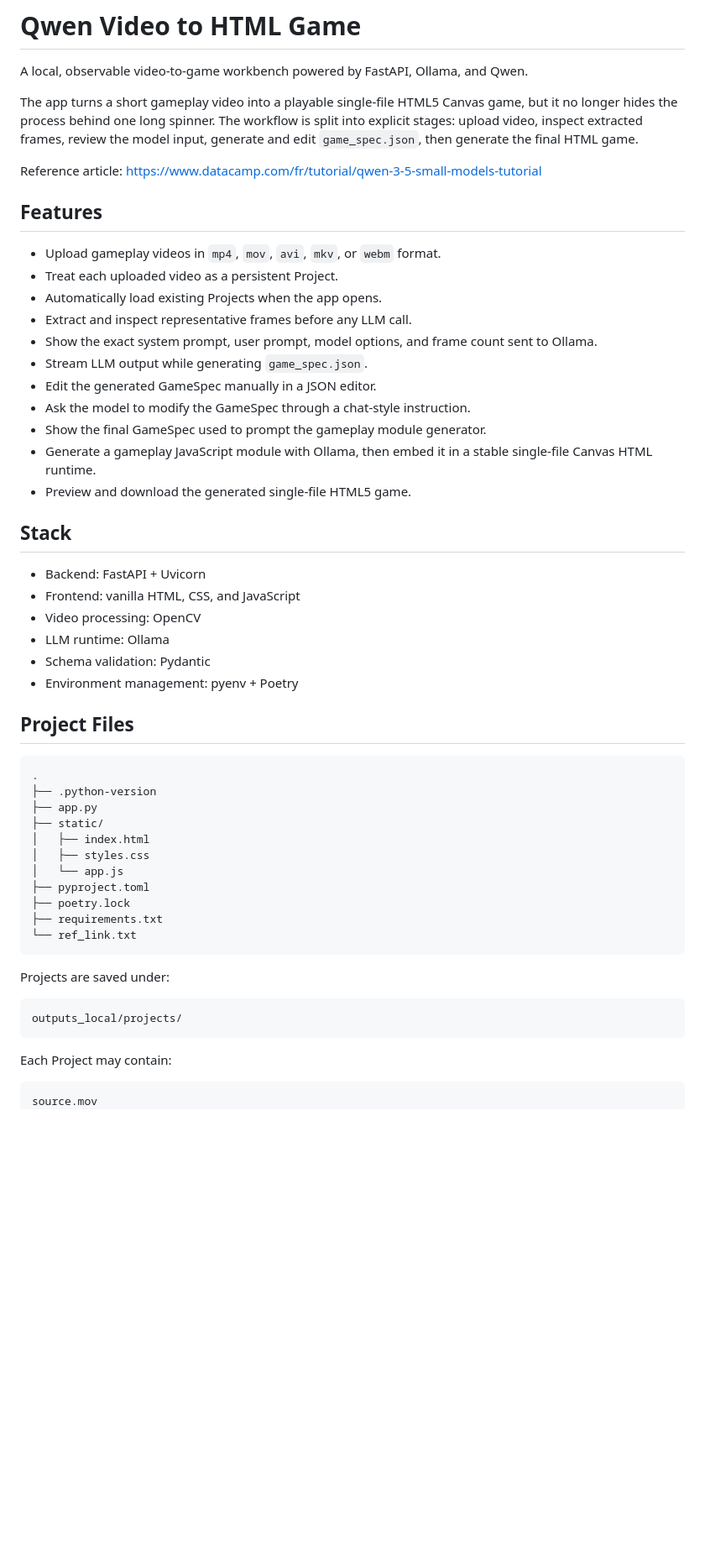
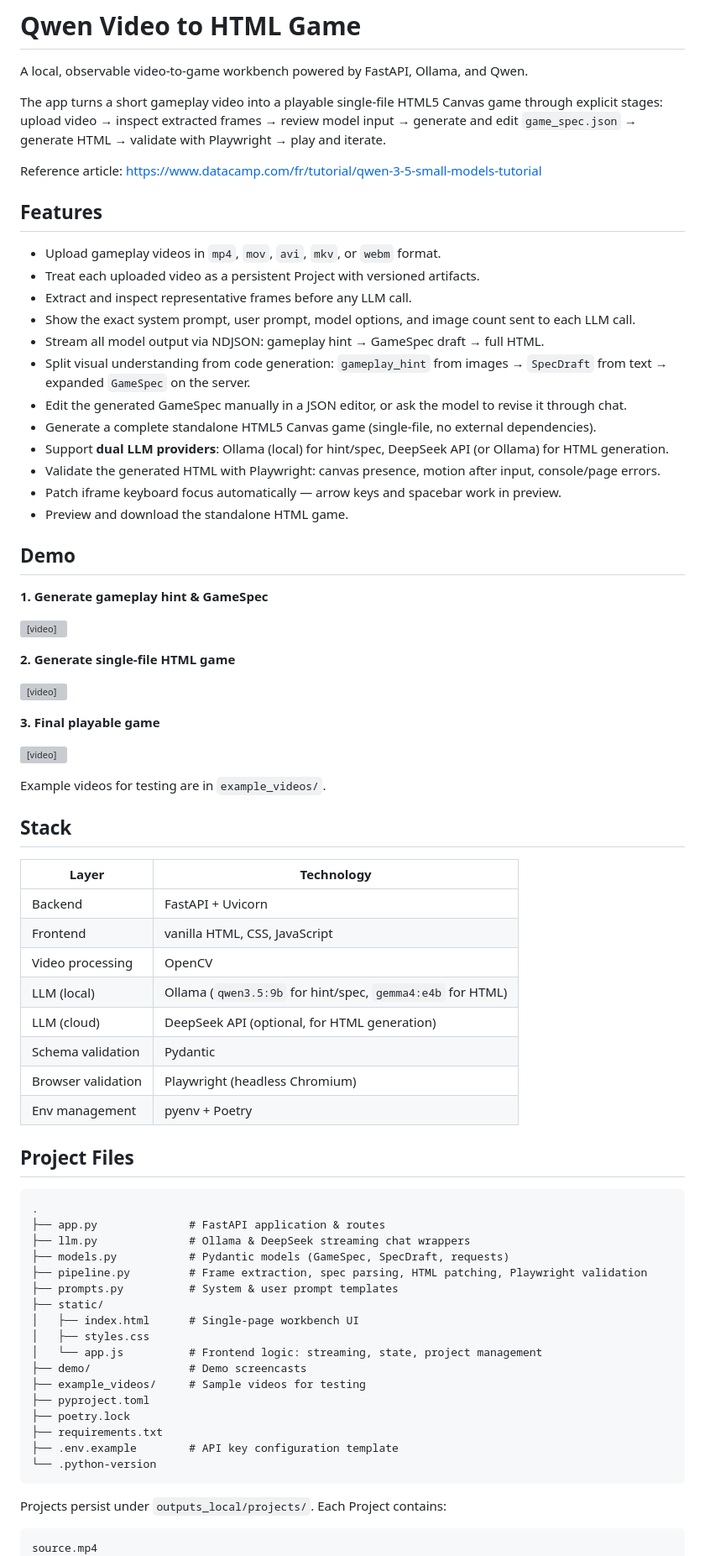
Before and after one commit to insaneyilin/llm_video_to_html_game, a Markdown page: README.md, the part around one of its changes. Shown at 84% size. Rendered like a GitHub page; blank space fills up the shorter version; grey boxes are pictures that could not be loaded.

````diff
--- a/README.md
+++ b/README.md
@@ -2,7 +2,7 @@
 
 A local, observable video-to-game workbench powered by FastAPI, Ollama, and Qwen.
 
-The app turns a short gameplay video into a playable single-file HTML5 Canvas game, but it no longer hides the process behind one long spinner. The workflow is split into explicit stages: upload video, inspect extracted frames, review the model input, generate and edit `game_spec.json`, then generate the final HTML game.
+The app turns a short gameplay video into a playable single-file HTML5 Canvas game through explicit stages: upload video → inspect extracted frames → review model input → generate and edit `game_spec.json` → generate HTML → validate with Playwright → play and iterate.
 
 Reference article:
 https://www.datacamp.com/fr/tutorial/qwen-3-5-small-models-tutorial
@@ -10,50 +10,71 @@ https://www.datacamp.com/fr/tutorial/qwen-3-5-small-models-tutorial
 ## Features
 
 - Upload gameplay videos in `mp4`, `mov`, `avi`, `mkv`, or `webm` format.
-- Treat each uploaded video as a persistent Project.
-- Automatically load existing Projects when the app opens.
+- Treat each uploaded video as a persistent Project with versioned artifacts.
 - Extract and inspect representative frames before any LLM call.
-- Show the exact system prompt, user prompt, model options, and frame count sent to Ollama.
-- Stream LLM output while generating `game_spec.json`.
-- Edit the generated GameSpec manually in a JSON editor.
-- Ask the model to modify the GameSpec through a chat-style instruction.
-- Show the final GameSpec used to prompt the gameplay module generator.
-- Generate a gameplay JavaScript module with Ollama, then embed it in a stable single-file Canvas HTML runtime.
-- Preview and download the generated single-file HTML5 game.
+- Show the exact system prompt, user prompt, model options, and image count sent to each LLM call.
+- Stream all model output via NDJSON: gameplay hint → GameSpec draft → full HTML.
+- Split visual understanding from code generation: `gameplay_hint` from images → `SpecDraft` from text → expanded `GameSpec` on the server.
+- Edit the generated GameSpec manually in a JSON editor, or ask the model to revise it through chat.
+- Generate a complete standalone HTML5 Canvas game (single-file, no external dependencies).
+- Support **dual LLM providers**: Ollama (local) for hint/spec, DeepSeek API (or Ollama) for HTML generation.
+- Validate the generated HTML with Playwright: canvas presence, motion after input, console/page errors.
+- Patch iframe keyboard focus automatically — arrow keys and spacebar work in preview.
+- Preview and download the standalone HTML game.
+
+## Demo
+
+**1. Generate gameplay hint & GameSpec**
+
+<video src="demo/01_generate_game_hint_and_spec_1280.mp4" controls width="100%"></video>
+
+**2. Generate single-file HTML game**
+
+<video src="demo/02_generate_single_html_1280.mp4" controls width="100%"></video>
+
+**3. Final playable game**
+
+<video src="demo/03_final_game_1280.mp4" controls width="100%"></video>
+
+Example videos for testing are in `example_videos/`.
 
 ## Stack
 
-- Backend: FastAPI + Uvicorn
-- Frontend: vanilla HTML, CSS, and JavaScript
-- Video processing: OpenCV
-- LLM runtime: Ollama
-- Schema validation: Pydantic
-- Environment management: pyenv + Poetry
+| Layer | Technology |
+|---|---|
+| Backend | FastAPI + Uvicorn |
+| Frontend | vanilla HTML, CSS, JavaScript |
+| Video processing | OpenCV |
+| LLM (local) | Ollama (`qwen3.5:9b` for hint/spec, `gemma4:e4b` for HTML) |
+| LLM (cloud) | DeepSeek API (optional, for HTML generation) |
+| Schema validation | Pydantic |
+| Browser validation | Playwright (headless Chromium) |
+| Env management | pyenv + Poetry |
 
 ## Project Files
 
 ```text
 .
-├── .python-version
-├── app.py
+├── app.py              # FastAPI application & routes
+├── llm.py              # Ollama & DeepSeek streaming chat wrappers
+├── models.py           # Pydantic models (GameSpec, SpecDraft, requests)
+├── pipeline.py         # Frame extraction, spec parsing, HTML patching, Playwright validation
+├── prompts.py          # System & user prompt templates
 ├── static/
-│   ├── index.html
+│   ├── index.html      # Single-page workbench UI
 │   ├── styles.css
-│   └── app.js
+│   └── app.js          # Frontend logic: streaming, state, project management
+├── demo/               # Demo screencasts
+├── example_videos/     # Sample videos for testing
 ├── pyproject.toml
 ├── poetry.lock
 ├── requirements.txt
-└── ref_link.txt
+├── .env.example        # API key configuration template
+└── .python-version
 ```
 
-Projects are saved under:
+Projects persist under `outputs_local/projects/`. Each Project contains:
 
 ```text
-outputs_local/projects/
-```
-
-Each Project may contain:
-
-```text
-source.mov
+source.mp4
 frames/
````
Also changed, not shown: other parts of README.md (+42 -24 lines), README_CN.md (+88 -66 lines).
